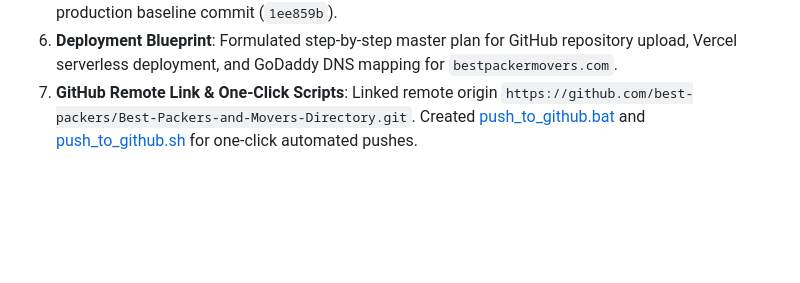
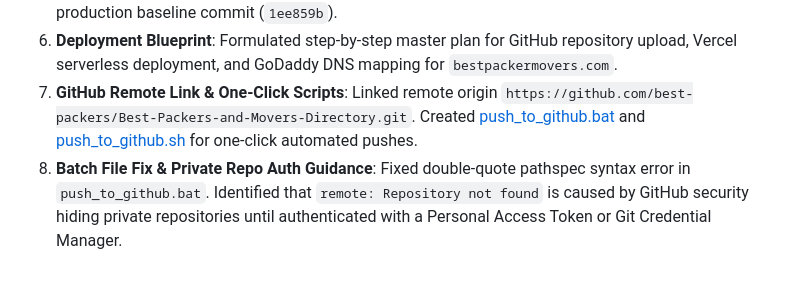
Before and after one commit to best-packers/Best-Packers-Movers, a Markdown page: conversation_log.md, the part around the change. Rendered like a GitHub page; blank space fills up the shorter version.

Commit message:
Update BestPackersMovers production codebase

```diff
--- a/conversation_log.md
+++ b/conversation_log.md
@@ -233,3 +233,4 @@ The user shared a comprehensive project plan from his mobile device to build a h
 5. **Git Repository Setup**: Generated `.gitignore`, initialized local git repository, and created the production baseline commit (`1ee859b`).
 6. **Deployment Blueprint**: Formulated step-by-step master plan for GitHub repository upload, Vercel serverless deployment, and GoDaddy DNS mapping for `bestpackermovers.com`.
 7. **GitHub Remote Link & One-Click Scripts**: Linked remote origin `https://github.com/best-packers/Best-Packers-and-Movers-Directory.git`. Created [push_to_github.bat](file:///c:/Users/cjham/OneDrive/Desktop/bestpackers/push_to_github.bat) and [push_to_github.sh](file:///c:/Users/cjham/OneDrive/Desktop/bestpackers/push_to_github.sh) for one-click automated pushes.
+8. **Batch File Fix & Private Repo Auth Guidance**: Fixed double-quote pathspec syntax error in `push_to_github.bat`. Identified that `remote: Repository not found` is caused by GitHub security hiding private repositories until authenticated with a Personal Access Token or Git Credential Manager.
```
